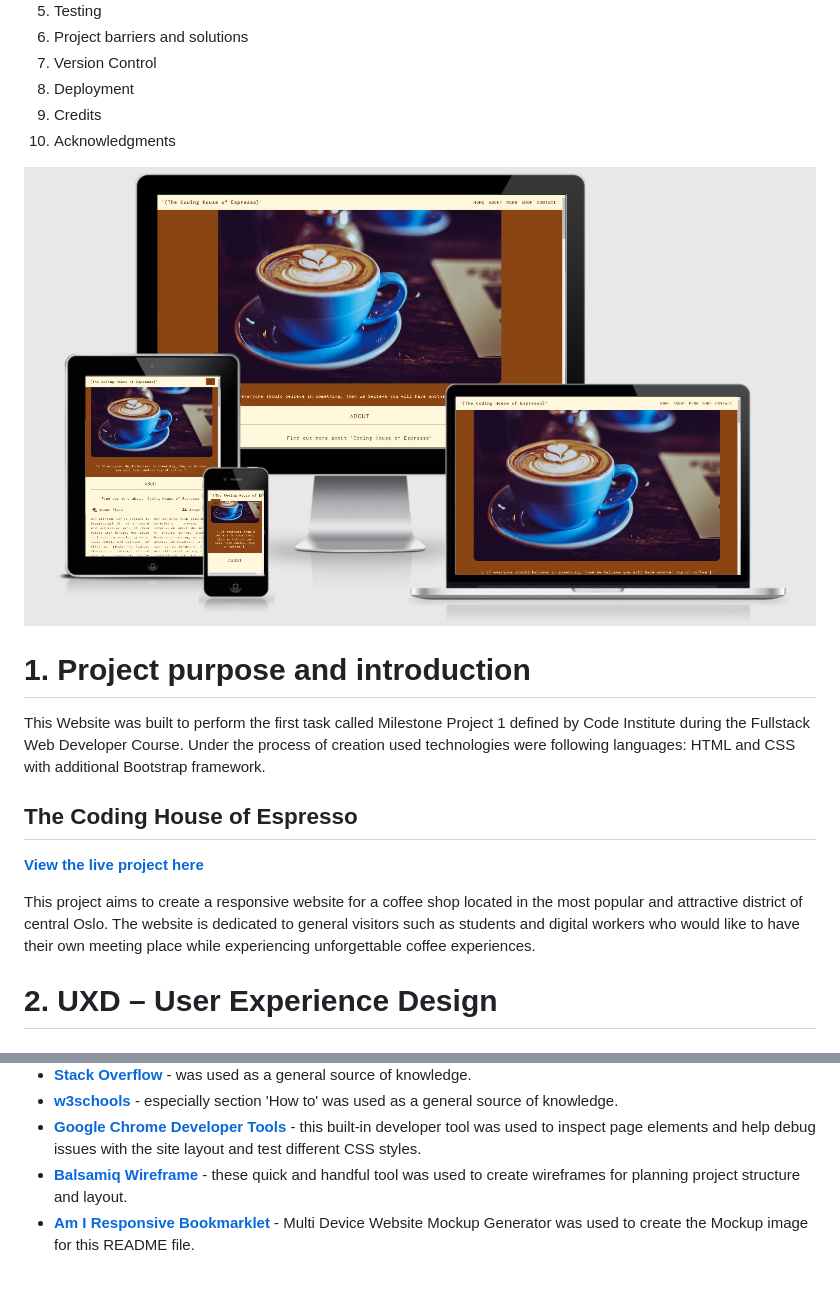
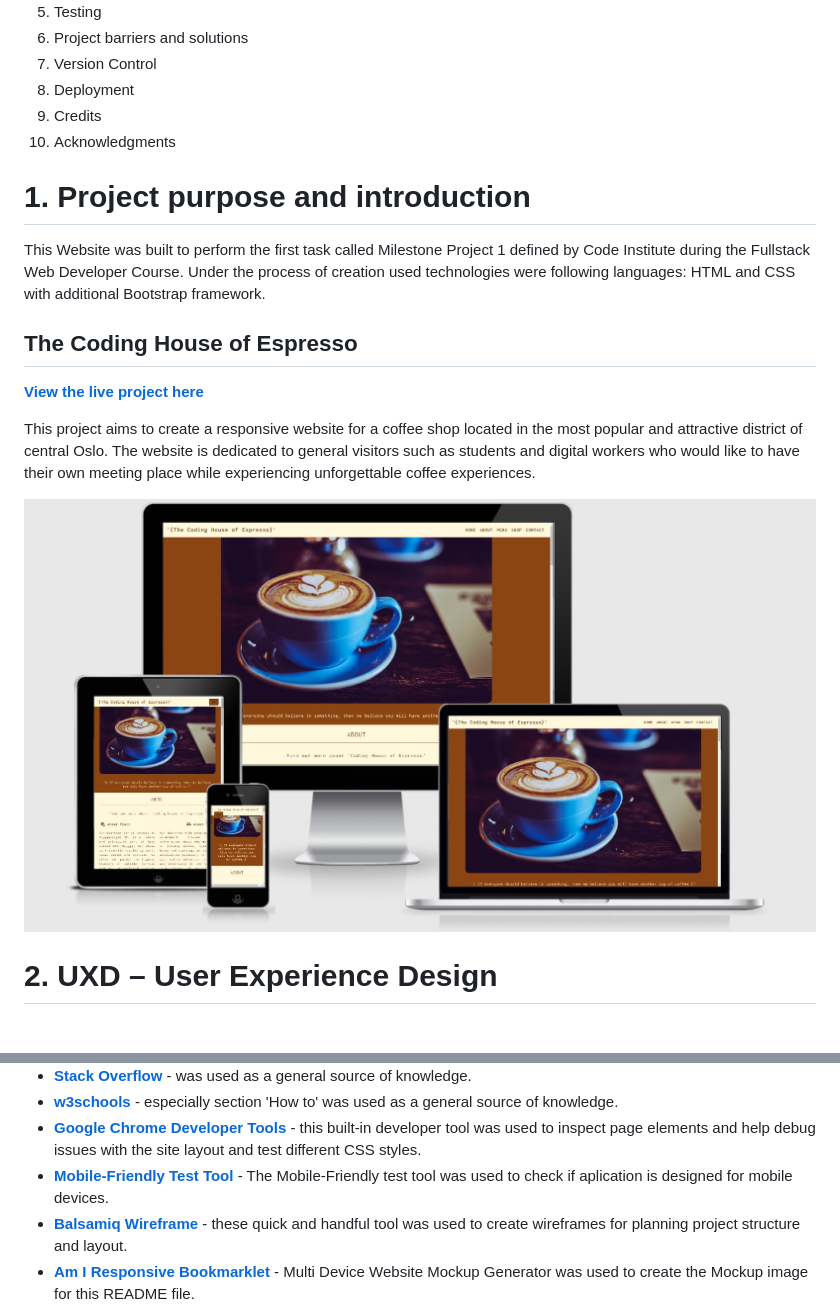
Before and after one commit to Code-Institute-Submissions/MilestoneProject1-The-Coding-House-of-Espresso, a Markdown page: README.md, 2 parts joined by grey strips. GitHub-like rendering; pictures changed too: assets/docs/airmockup.jpg (added), assets/docs/amiresponsive.jpg (deleted); blank space fills up the shorter version.

Commit message:
update readme file, testing project

```diff
--- a/README.md
+++ b/README.md
@@ -14,8 +14,6 @@
 9. Credits
 10. Acknowledgments
 
-<img src="assets/docs/amiresponsive.jpg" style="margin: 0;">
-
 # 1. Project purpose and introduction
 
 This Website was built to perform the first task called Milestone Project 1 defined by Code Institute during the Fullstack Web Developer Course. Under the process of creation used technologies were following languages: HTML and CSS with additional Bootstrap framework.
@@ -25,6 +23,8 @@ This Website was built to perform the first task called Milestone Project 1 defi
 [**View the live project here**](https://maggiedaisy.github.io/MilestoneProject1-The-Coding-House-of-Espresso/)
 
 This project aims to create a responsive website for a coffee shop located in the most popular and attractive district of central Oslo. The website is dedicated to general visitors such as students and digital workers who would like to have their own meeting place while experiencing unforgettable coffee experiences.
+
+<img src="assets/docs/airmockup.jpg" style="margin: 0;">
 
 # 2. UXD – User Experience Design
 
@@ -104,6 +104,7 @@ The selection of images has been made to present beverages and food served in th
 * [**Stack Overflow**](https://stackoverflow.com/) - was used as a general source of knowledge.
 * [**w3schools**](https://www.w3schools.com/howto/default.asp) - especially section 'How to' was used as a general source of knowledge.
 * [**Google Chrome Developer Tools**](https://developers.google.com/web/tools/chrome-devtools) - this built-in developer tool was used to inspect page elements and help debug issues with the site layout and test different CSS styles.
+* [**Mobile-Friendly Test Tool**](https://search.google.com/test/mobile-friendly) - The Mobile-Friendly test tool was used to check if aplication is designed for mobile devices.
 * [**Balsamiq Wireframe**](https://balsamiq.com/wireframes/) - these quick and handful tool was used to create wireframes for planning project structure and layout.
 * [**Am I Responsive Bookmarklet**](http://ami.responsivedesign.is/) - Multi Device Website Mockup Generator was used to create the Mockup image for this README file.
 * [**Make a README**](https://www.makeareadme.com/) – a page that shows suggestions on how to create a good Readme file.
```
Also changed, not shown: other parts of README.md (+26 -2 lines).
